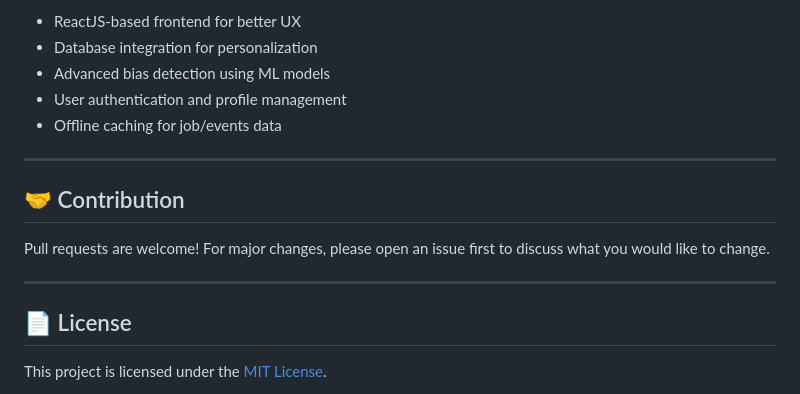
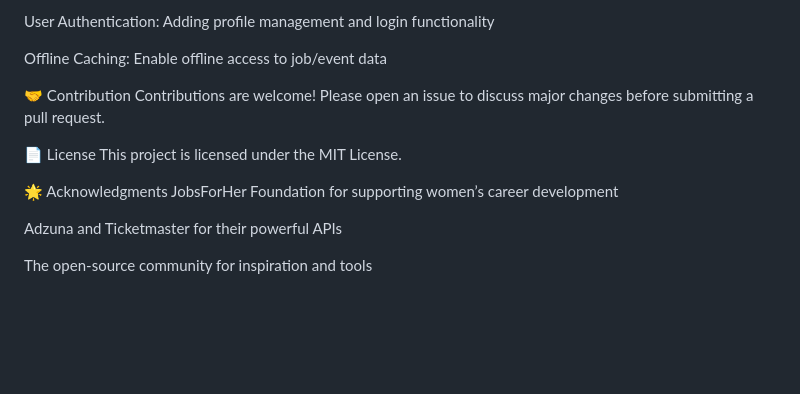
Before and after one commit to sanyagupta31/asha, a Markdown page: README.md, the part around one of its changes. Rendered like a GitHub page; blank space fills up the shorter version.

```diff
--- a/README.md
+++ b/README.md
@@ -90,19 +92,18 @@ Frontend (HTML/CSS/JS) ↔ FastAPI Backend
 
-- ReactJS-based frontend for better UX
-- Database integration for personalization
-- Advanced bias detection using ML models
-- User authentication and profile management
-- Offline caching for job/events data
+User Authentication: Adding profile management and login functionality
 
----
+Offline Caching: Enable offline access to job/event data
 
-## 🤝 Contribution
+🤝 Contribution
+Contributions are welcome! Please open an issue to discuss major changes before submitting a pull request.
 
-Pull requests are welcome! For major changes, please open an issue first to discuss what you would like to change.
+📄 License
+This project is licensed under the MIT License.
 
----
+🌟 Acknowledgments
+JobsForHer Foundation for supporting women’s career development
 
-## 📄 License
+Adzuna and Ticketmaster for their powerful APIs
 
-This project is licensed under the [MIT License](LICENSE).
+The open-source community for inspiration and tools
 
```
Also changed, not shown: other parts of README.md (+57 -71 lines).
